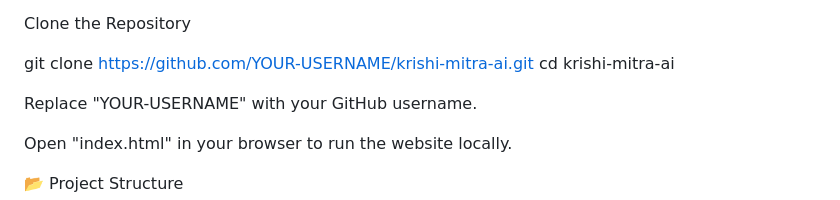
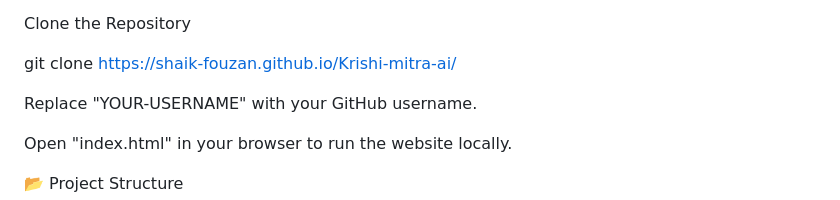
Before and after one commit to shaik-fouzan/Krishi-mitra-ai, a Markdown page: README.md, the part around the change. GitHub-like rendering.

Commit message:
Fix repository clone instructions in README
Updated clone command with the correct repository URL.

```diff
--- a/README.md
+++ b/README.md
@@ -55,8 +55,7 @@ Run Locally
 
 Clone the Repository
 
-git clone https://github.com/YOUR-USERNAME/krishi-mitra-ai.git
-cd krishi-mitra-ai
+git clone https://shaik-fouzan.github.io/Krishi-mitra-ai/
 
 Replace "YOUR-USERNAME" with your GitHub username.
 
```
